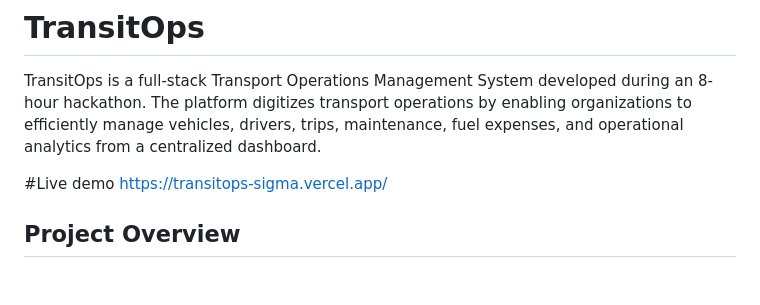
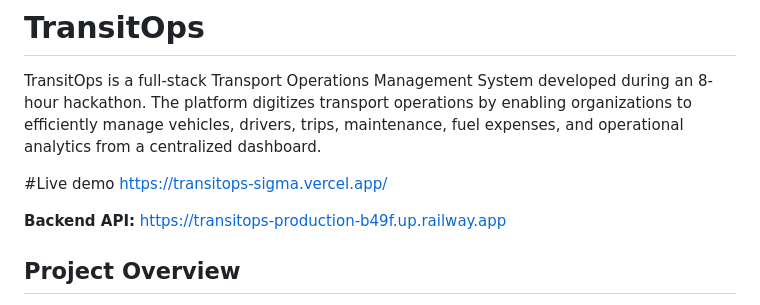
Before and after one commit to Safiya15/transitops, a Markdown page: README.md, the part around the change. GitHub-like rendering; blank space fills up the shorter version.

Commit message:
Update README with Backend API link
Added backend API link to the README.

```diff
--- a/README.md
+++ b/README.md
@@ -4,6 +4,8 @@ TransitOps is a full-stack Transport Operations Management System developed duri
 
 #Live demo
 https://transitops-sigma.vercel.app/
+
+**Backend API:** https://transitops-production-b49f.up.railway.app
 
 ## Project Overview
 
```
